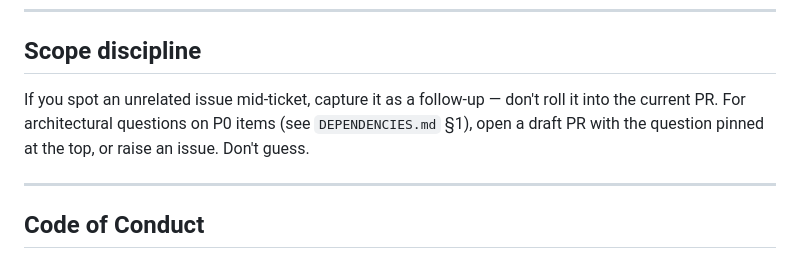
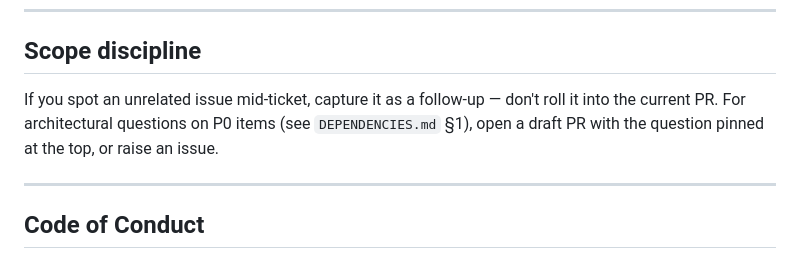
Before and after one commit to gianpremrajaram/precept, a Markdown page: CONTRIBUTING.md, the part around the change. Rendered like a GitHub page.

```diff
--- a/CONTRIBUTING.md
+++ b/CONTRIBUTING.md
@@ -112,7 +112,7 @@ docs: document fail-open behaviour in evaluate_handoff (PRC-024)
 
 ## Scope discipline
 
-If you spot an unrelated issue mid-ticket, capture it as a follow-up — don't roll it into the current PR. For architectural questions on P0 items (see `DEPENDENCIES.md` §1), open a draft PR with the question pinned at the top, or raise an issue. Don't guess.
+If you spot an unrelated issue mid-ticket, capture it as a follow-up — don't roll it into the current PR. For architectural questions on P0 items (see `DEPENDENCIES.md` §1), open a draft PR with the question pinned at the top, or raise an issue.
 
 ---
 
```
